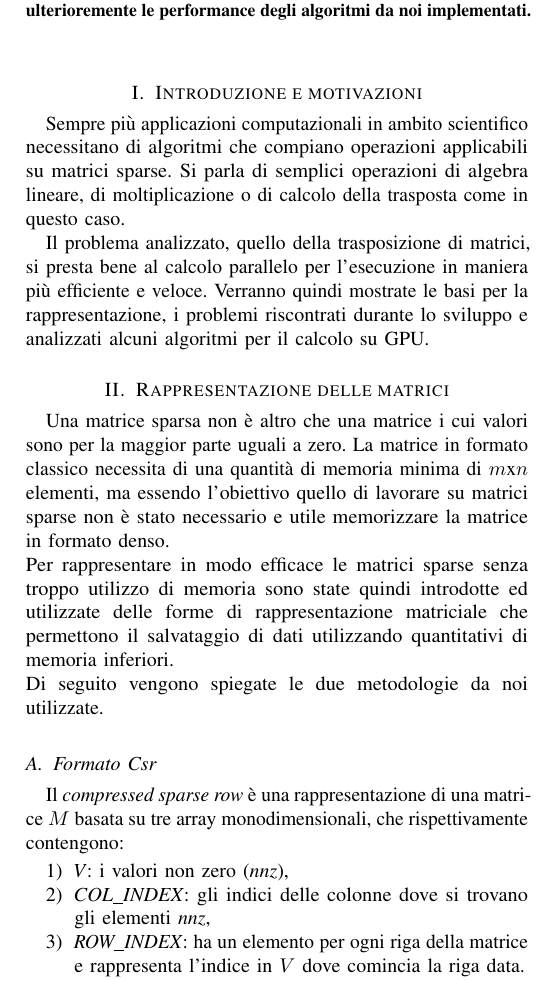
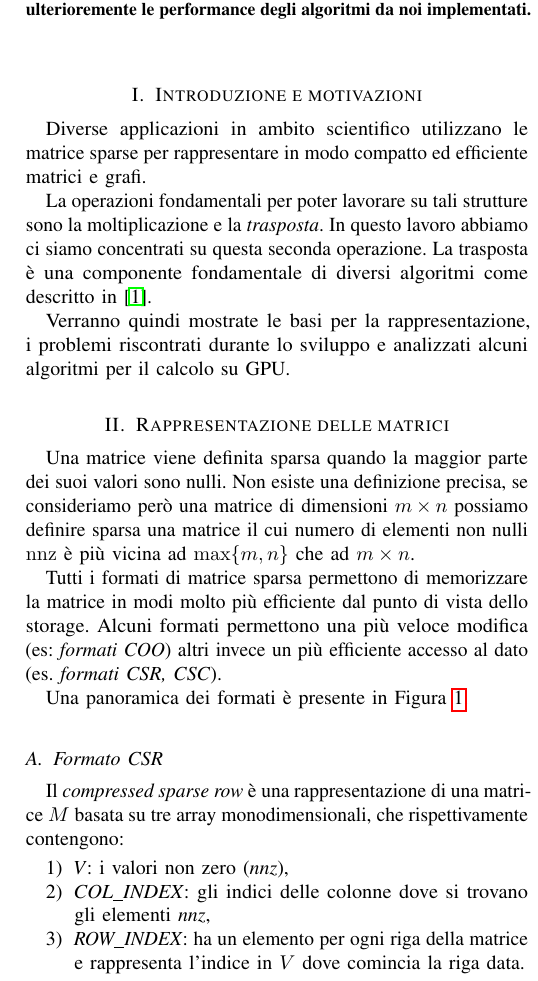
Before and after one commit to michelepenzo/architetture-avanzate, a LaTeX paper (doc/report_aa.tex, which reads doc/rappresentazioni.tex): part of one column of page 1 of 8, cut so that both start at the same text. Compiled offline with pdfLaTeX; a missing font is replaced by an installed copy or a similar font; a LaTeX package or settings file that is missing is left out.

Commit message:
spostata rappresentazioni

```diff
--- /dev/null
+++ b/doc/rappresentazioni.tex
@@ -0,0 +1,16 @@
+\section{Rappresentazione delle matrici}\label{rappresentazione}
+
+Una matrice viene definita sparsa quando la maggior parte dei suoi valori sono nulli. Non esiste una definizione precisa, se consideriamo però una matrice di dimensioni $m \times n$ possiamo definire sparsa una matrice il cui numero di elementi non nulli $\mathrm{nnz}$ è più vicina ad $\max\{m, n \}$ che ad $m \times n$.
+
+Tutti i formati di matrice sparsa permettono di memorizzare la matrice in modi molto più efficiente dal punto di vista dello storage. Alcuni formati permettono una più veloce modifica (es: \emph{formati COO}) altri invece un più efficiente accesso al dato (es. \emph{formati CSR, CSC}).
+
+Una panoramica dei formati è presente in Figura~\ref{first_fig}.
+
+\subsection{Formato CSR}\label{csr}
+
+Il \textit{compressed sparse row} è una rappresentazione di una matrice $M$ basata su tre array monodimensionali, che rispettivamente contengono:
+\begin{enumerate}
+\item \textit{V}: i valori non zero (\textit{nnz}),
+\item \textit{COL\_INDEX}: gli indici delle colonne dove si trovano gli elementi \textit{nnz},
+\item \textit{ROW\_INDEX}: ha un elemento per ogni riga della matrice e rappresenta l'indice in $ V $ dove comincia la riga data.
+\end{enumerate}
@@ -0,0 +23,8 @@
+\subsection{Da Csr a Csc}\label{csr-to-csc}
+
+Per il problema della trasposta di matrice è stato quindi utile introdurre entrambe le rappresentazioni. Infatti, ogni algoritmo  descritto in sezione~\ref{metodologie}, necessita di sei array per effettuare il calcolo della trasposta e dare l'output nella tipologia corretta. Abbiamo quindi:
+\begin{itemize}
+ \item in input il formato \textit{Csr}: csrRowPtr, csrColIdx, csrVal;
+ \item in output il formato \textit{Csc}: cscColPtr, cscRowIdx, cscVal.
+\end{itemize}
+In base a come vengono create le matrici, se in modo casuale oppure se lette da file, vengono effettutate delle operazioni preliminari descritte dalla procedure in sezione~\ref{procedure} che portano ad ottenere gli array in input e in output nel formato corretto per effettuarne il controllo di correttezza.
--- a/doc/report_aa.tex
+++ b/doc/report_aa.tex
@@ -54,20 +54,9 @@ I risultati ottenuti vengono confrontati con le tempistiche della stessa operazi
 \section{Introduzione e motivazioni}\label{introduzione}
 
 % problema e motivazioni
-Sempre più applicazioni computazionali in ambito scientifico necessitano di algoritmi che compiano operazioni applicabili su matrici sparse. Si parla di semplici operazioni di algebra lineare, di moltiplicazione o di calcolo della trasposta come in questo caso.
+Diverse applicazioni in ambito scientifico utilizzano le matrice sparse per rappresentare in modo compatto ed efficiente matrici e grafi.
 
-Il problema analizzato, quello della trasposizione di matrici, si presta bene al calcolo parallelo per l'esecuzione in maniera più efficiente e veloce. Verranno quindi mostrate le basi per la rappresentazione, i problemi riscontrati durante lo sviluppo e analizzati alcuni algoritmi per il calcolo su GPU.
+La operazioni fondamentali per poter lavorare su tali strutture sono la moltiplicazione e la \emph{trasposta}. In questo lavoro abbiamo ci siamo concentrati su questa seconda operazione. La trasposta è una componente fondamentale di diversi algoritmi come descritto in \cite{parallelTrans}.
 
-\section{Rappresentazione delle matrici}\label{rappresentazione}
-Una matrice sparsa non è altro che una matrice i cui valori sono per la maggior parte uguali a zero. La matrice in formato classico necessita di una quantità di memoria minima di $ m $x$ n $ elementi, ma essendo l'obiettivo quello di lavorare su matrici sparse non è stato necessario e utile memorizzare la matrice in formato denso.\newline
-Per rappresentare in modo efficace le matrici sparse senza troppo utilizzo di memoria sono state quindi introdotte ed utilizzate delle forme di rappresentazione matriciale che permettono il salvataggio di dati utilizzando quantitativi di memoria inferiori.\newline
-Di seguito vengono spiegate le due metodologie da noi utilizzate.
+Verranno quindi mostrate le basi per la rappresentazione, i problemi riscontrati durante lo sviluppo e analizzati alcuni algoritmi per il calcolo su GPU.
 
-\subsection{Formato Csr}
-\label{csr}
-Il \textit{compressed sparse row} è una rappresentazione di una matrice $ M $ basata su tre array monodimensionali, che rispettivamente contengono:
-\begin{enumerate}
-\item \textit{V}: i valori non zero (\textit{nnz}),
-\item \textit{COL\_INDEX}: gli indici delle colonne dove si trovano gli elementi \textit{nnz},
-\item \textit{ROW\_INDEX}: ha un elemento per ogni riga della matrice e rappresenta l'indice in $ V $ dove comincia la riga data.
-\end{enumerate}
@@ -80,11 +63,4 @@ Questa metodologia per la rappresentazione è simile alla precedente citata \tex
-\subsection{Da Csr a Csc}
-\label{csr-to-csc}
-Per il problema della trasposta di matrice è stato quindi utile introdurre entrambe le rappresentazioni. Infatti, ogni algoritmo  descritto in sezione~\ref{metodologie}, necessita di sei array per effettuare il calcolo della trasposta e dare l'output nella tipologia corretta. Abbiamo quindi:
-\begin{itemize}
- \item in input il formato \textit{Csr}: csrRowPtr, csrColIdx, csrVal;
- \item in output il formato \textit{Csc}: cscColPtr, cscRowIdx, cscVal.
-\end{itemize}
-In base a come vengono create le matrici, se in modo casuale oppure se lette da file, vengono effettutate delle operazioni preliminari descritte dalla procedure in sezione~\ref{procedure} che portano ad ottenere gli array in input e in output nel formato corretto per effettuarne il controllo di correttezza.\newline
+\input{rappresentazioni}
 
 \input{algoritmi}
 
```
Also changed, not shown: doc/rappresentazioni.tex (6 more changed lines), doc/report_aa.tex (6 more changed lines).
